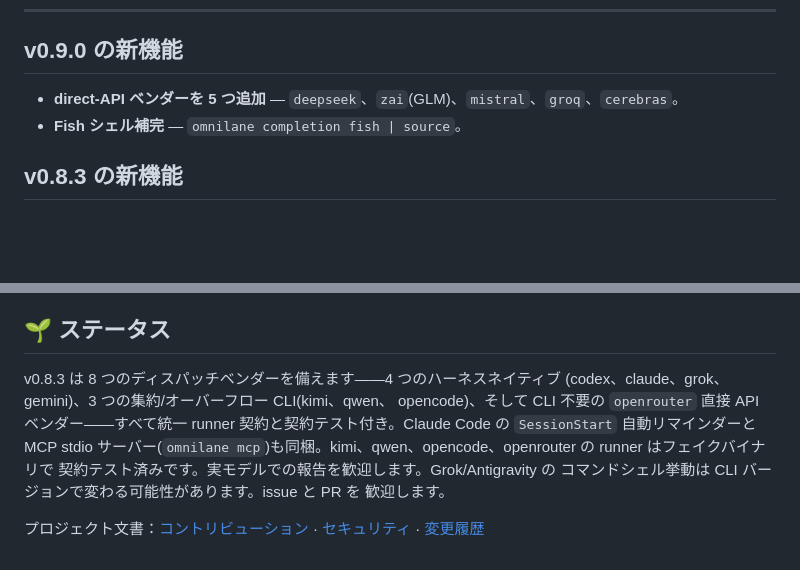
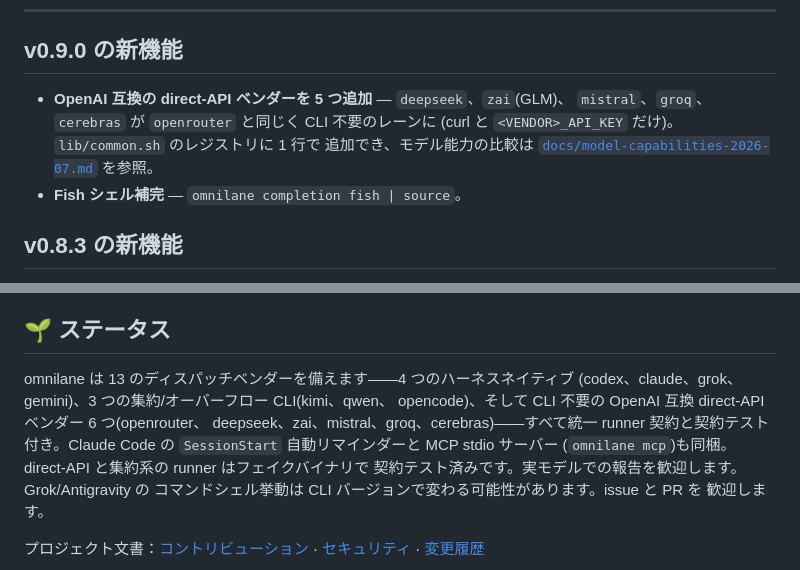
Before and after one commit to Seraphim0916/omnilane, a Markdown page: README.ja.md, 2 parts joined by grey strips. GitHub-like rendering; blank space fills up the shorter version.

```diff
--- a/README.ja.md
+++ b/README.ja.md
@@ -23,7 +23,10 @@
 
 ## v0.9.0 の新機能
 
-- **direct-API ベンダーを 5 つ追加** — `deepseek`、`zai`(GLM)、`mistral`、`groq`、`cerebras`。
+- **OpenAI 互換の direct-API ベンダーを 5 つ追加** — `deepseek`、`zai`(GLM)、
+  `mistral`、`groq`、`cerebras` が `openrouter` と同じく CLI 不要のレーンに
+  (curl と `<VENDOR>_API_KEY` だけ)。`lib/common.sh` のレジストリに 1 行で
+  追加でき、モデル能力の比較は [`docs/model-capabilities-2026-07.md`](docs/model-capabilities-2026-07.md) を参照。
 - **Fish シェル補完** — `omnilane completion fish | source`。
 
 ## v0.8.3 の新機能
@@ -435,11 +438,12 @@ configure.sh set|get|unset|list|diff LANE [SPEC]    # routing.local.yaml を非
 
 ## 🌱 ステータス
 
-v0.8.3 は 8 つのディスパッチベンダーを備えます——4 つのハーネスネイティブ
+omnilane は 13 のディスパッチベンダーを備えます——4 つのハーネスネイティブ
 (codex、claude、grok、gemini)、3 つの集約/オーバーフロー CLI(kimi、qwen、
-opencode)、そして CLI 不要の `openrouter` 直接 API ベンダー——すべて統一
-runner 契約と契約テスト付き。Claude Code の `SessionStart` 自動リマインダーと
-MCP stdio サーバー(`omnilane mcp`)も同梱。kimi、qwen、opencode、openrouter の runner はフェイクバイナリで
+opencode)、そして CLI 不要の OpenAI 互換 direct-API ベンダー 6 つ(openrouter、
+deepseek、zai、mistral、groq、cerebras)——すべて統一 runner 契約と契約テスト
+付き。Claude Code の `SessionStart` 自動リマインダーと MCP stdio サーバー
+(`omnilane mcp`)も同梱。direct-API と集約系の runner はフェイクバイナリで
 契約テスト済みです。実モデルでの報告を歓迎します。Grok/Antigravity の
 コマンドシェル挙動は CLI バージョンで変わる可能性があります。issue と PR を
 歓迎します。
```
Also changed, not shown: README.ko.md (+8 -4 lines), README.zh-CN.md (+3 -8 lines).
